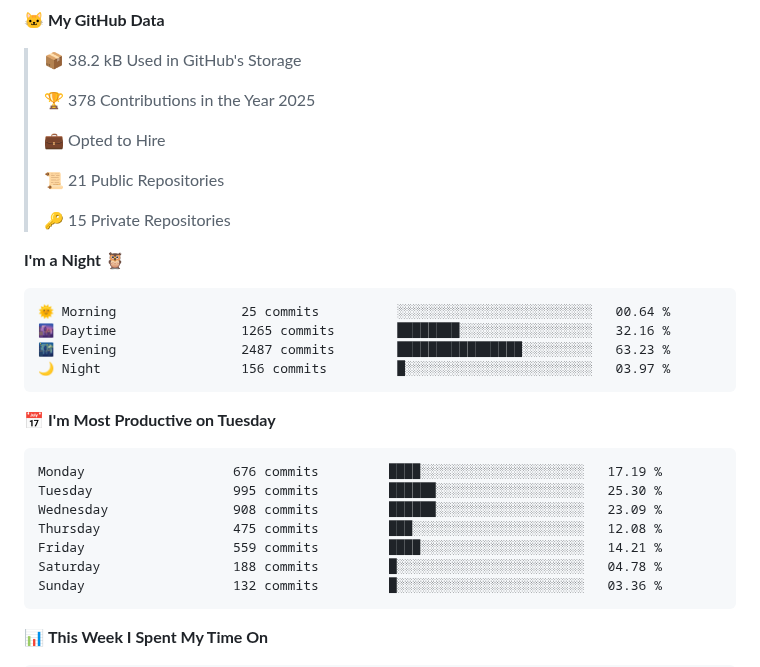
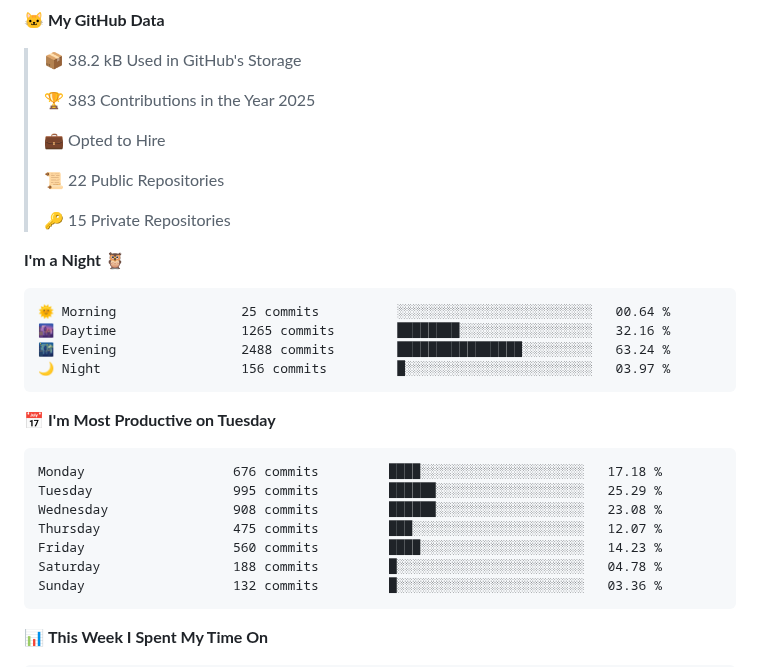
Before and after one commit to jandrana/jandrana, a Markdown page: README.md, the part around the change. Rendered like a GitHub page.

Commit message:
Updated waka readme stats

````diff
--- a/README.md
+++ b/README.md
@@ -89,11 +89,11 @@ https://github.community/t/support-theme-context-for-images-in-light-vs-dark-mod
 
 > 📦 38.2 kB Used in GitHub's Storage
  >
-> 🏆 378 Contributions in the Year 2025
+> 🏆 383 Contributions in the Year 2025
  >
 > 💼 Opted to Hire
  >
-> 📜 21 Public Repositories
+> 📜 22 Public Repositories
  >
 > 🔑 15 Private Repositories
  >
@@ -102,17 +102,17 @@ https://github.community/t/support-theme-context-for-images-in-light-vs-dark-mod
 ```text
 🌞 Morning                25 commits          ░░░░░░░░░░░░░░░░░░░░░░░░░   00.64 %
 🌆 Daytime                1265 commits        ████████░░░░░░░░░░░░░░░░░   32.16 %
-🌃 Evening                2487 commits        ████████████████░░░░░░░░░   63.23 %
+🌃 Evening                2488 commits        ████████████████░░░░░░░░░   63.24 %
 🌙 Night                  156 commits         █░░░░░░░░░░░░░░░░░░░░░░░░   03.97 %
 ```
 📅 **I'm Most Productive on Tuesday**
 
 ```text
-Monday                   676 commits         ████░░░░░░░░░░░░░░░░░░░░░   17.19 %
-Tuesday                  995 commits         ██████░░░░░░░░░░░░░░░░░░░   25.30 %
-Wednesday                908 commits         ██████░░░░░░░░░░░░░░░░░░░   23.09 %
-Thursday                 475 commits         ███░░░░░░░░░░░░░░░░░░░░░░   12.08 %
-Friday                   559 commits         ████░░░░░░░░░░░░░░░░░░░░░   14.21 %
+Monday                   676 commits         ████░░░░░░░░░░░░░░░░░░░░░   17.18 %
+Tuesday                  995 commits         ██████░░░░░░░░░░░░░░░░░░░   25.29 %
+Wednesday                908 commits         ██████░░░░░░░░░░░░░░░░░░░   23.08 %
+Thursday                 475 commits         ███░░░░░░░░░░░░░░░░░░░░░░   12.07 %
+Friday                   560 commits         ████░░░░░░░░░░░░░░░░░░░░░   14.23 %
 Saturday                 188 commits         █░░░░░░░░░░░░░░░░░░░░░░░░   04.78 %
 Sunday                   132 commits         █░░░░░░░░░░░░░░░░░░░░░░░░   03.36 %
 ```
````
